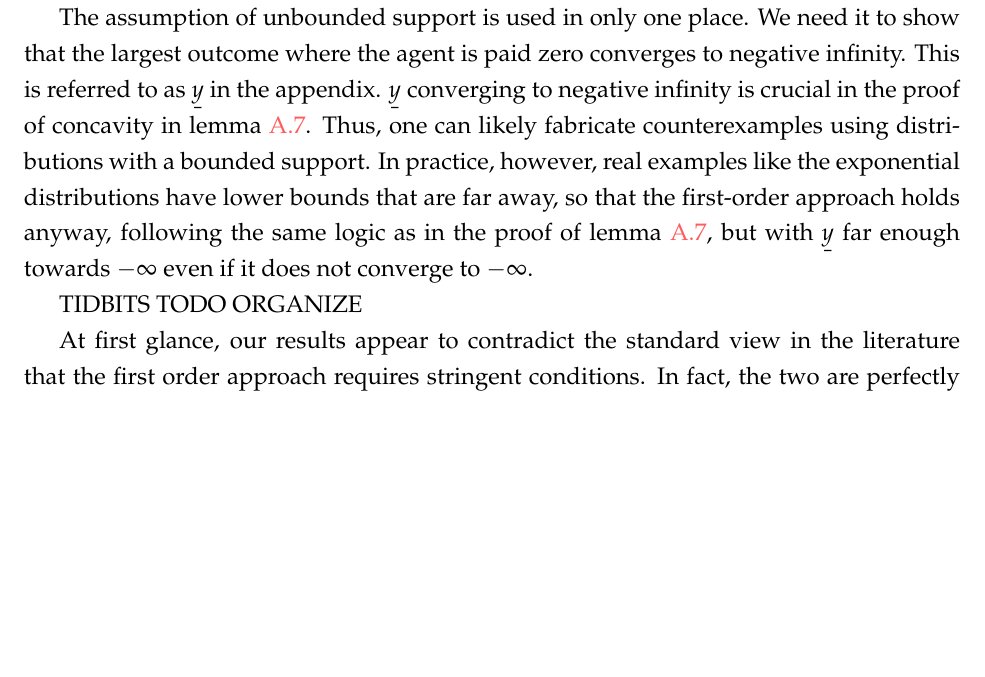
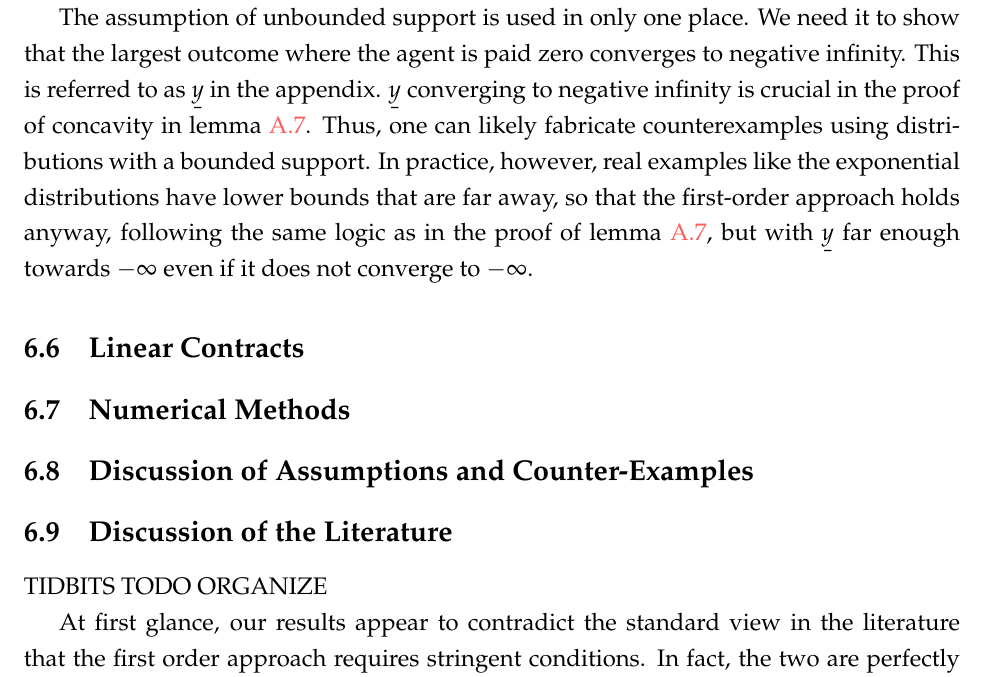
Before and after one commit to eduardomazevedo/azevedo-wolff-2025, a LaTeX paper (tex/manuscript.tex, which reads tex/counter-examples.tex, tex/linear-contracts.tex, tex/literature-discussion.tex): part of page 21 of 34, cut so that both start at the same text, the shorter picture padded with empty space. Compiled offline with pdfLaTeX.

Commit message:
organizing new extensions

```diff
--- a/tex/counter-examples.tex
+++ b/tex/counter-examples.tex
@@ -0,0 +1 @@
+\subsection{Discussion of Assumptions and Counter-Examples}
--- a/tex/linear-contracts.tex
+++ b/tex/linear-contracts.tex
@@ -0,0 +1 @@
+\subsection{Linear Contracts}
--- a/tex/literature-discussion.tex
+++ b/tex/literature-discussion.tex
@@ -1,3 +1,4 @@
+\subsection{Discussion of the Literature}
 TIDBITS TODO ORGANIZE
 
 At first glance, our results appear to contradict the standard view in the literature that the first order approach requires stringent conditions. In fact, the two are perfectly consistent. Consider the Gaussian example in figure \ref{fig:norm_log_opt}. When reservation utility is low, the optimal contract produces two distinct local maxima of the agent's utility, violating the first-order approach because the agent then has a profitable non-local deviation. This is exactly the kind of global incentive problem highlighted by \textcite{mirrlees1999}.  Likewise, the first-order approach fails in all the examples in figure \ref{fig:grid_contract_opt}. Hence, if one insists that the first-order approach must hold \emph{for every reservation utility}, many interesting examples must be ruled out. This is the standard view in the literature. Indeed, our examples imply that it is impossible to find sufficient conditions for the first-order approach that include basic examples like Gaussian-log utility, and that work regardless of reservation utility.
--- a/tex/numerical-methods.tex
+++ b/tex/numerical-methods.tex
@@ -0,0 +1 @@
+\subsection{Numerical Methods}
```
